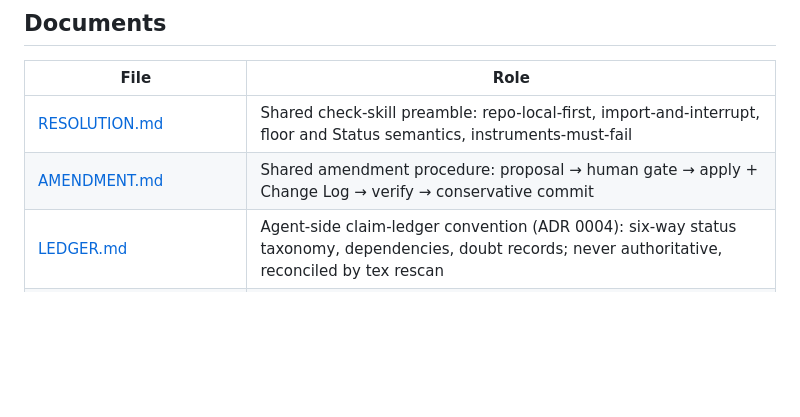
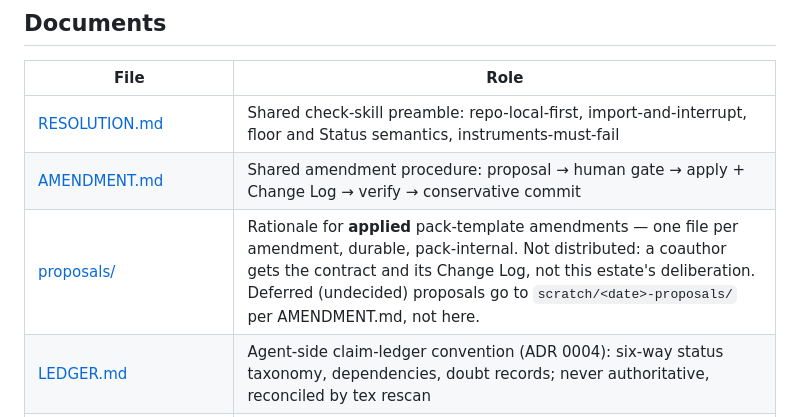
Before and after one commit to tdupu/mathcity, a Markdown page: subdomains/repo-docs/README.md, the part around the change. Drawn GitHub-style; blank space fills up the shorter version.

```diff
--- a/subdomains/repo-docs/README.md
+++ b/subdomains/repo-docs/README.md
@@ -22,6 +22,7 @@ invariant), 0004 (tex purity / agent-side ledger). RED baselines:
 | --- | --- |
 | [RESOLUTION.md](./RESOLUTION.md) | Shared check-skill preamble: repo-local-first, import-and-interrupt, floor and Status semantics, instruments-must-fail |
 | [AMENDMENT.md](./AMENDMENT.md) | Shared amendment procedure: proposal → human gate → apply + Change Log → verify → conservative commit |
+| [proposals/](./proposals/) | Rationale for **applied** pack-template amendments — one file per amendment, durable, pack-internal. Not distributed: a coauthor gets the contract and its Change Log, not this estate's deliberation. Deferred (undecided) proposals go to `scratch/<date>-proposals/` per AMENDMENT.md, not here. |
 | [LEDGER.md](./LEDGER.md) | Agent-side claim-ledger convention (ADR 0004): six-way status taxonomy, dependencies, doubt records; never authoritative, reconciled by tex rescan |
 | [templates/LAYOUT.md](./templates/LAYOUT.md) | Default layout contract (LY rules) |
 | [templates/LATEX.md](./templates/LATEX.md) | Default canonical-tex declaration (LT rules) |
```
Also changed, not shown: subdomains/repo-docs/AMENDMENT.md (+4 -1 lines).
